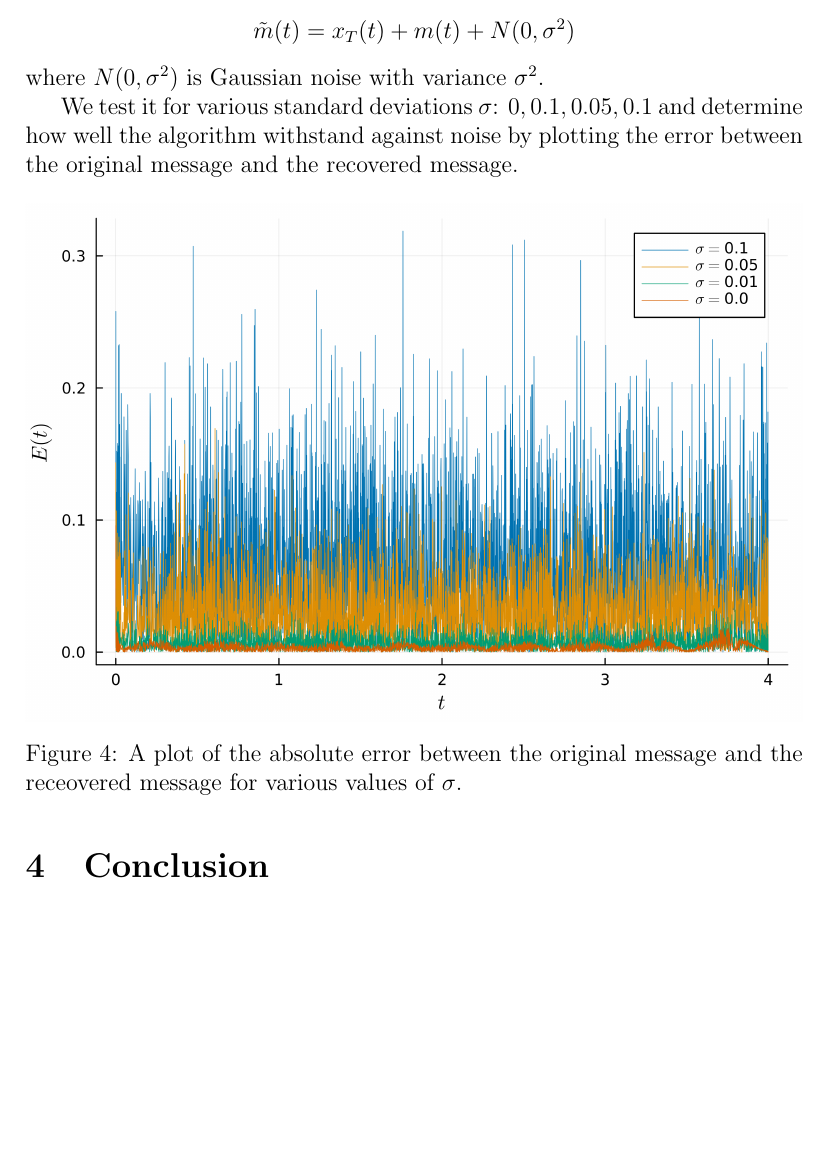
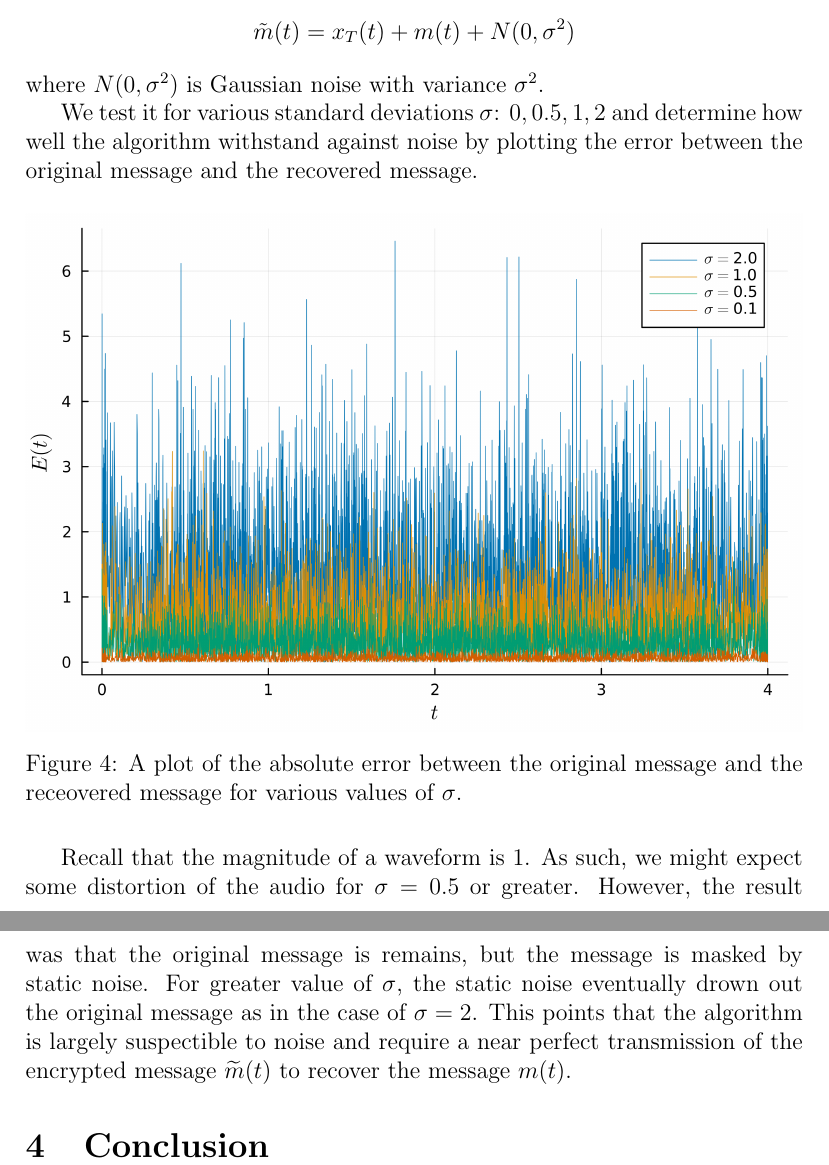
Before and after one commit to ph-kev/chaos-messages, a LaTeX paper (project_paper/projectPaper.tex): part of page 10 of 11 before the commit and two parts of pages 10 and 11 of 12 after it, the two joined at a grey line, cut so that both start at the same text, the shorter picture padded with empty space. Compiled offline with pdfLaTeX.

Commit message:
Finshed everything except the introduction and conclusion

```diff
--- a/project_paper/projectPaper.tex
+++ b/project_paper/projectPaper.tex
@@ -211,15 +211,15 @@ sorting=ynt
     \end{equation*}
     where $N(0,\sigma^2)$ is Gaussian noise with variance $\sigma^2$.
 
-    We test it for various standard deviations $\sigma$: $0, 0.1, 0.05, 0.1$ and determine how well the algorithm withstand against noise by plotting the error between the original message and the recovered message.
+    We test it for various standard deviations $\sigma$: $0, 0.5, 1, 2$ and determine how well the algorithm withstand against noise by plotting the error between the original message and the recovered message.
     \begin{figure}[H]
         \includegraphics[width=\linewidth]{error_plot_noise.png}
         \centering
         \caption{A plot of the absolute error between the original message and the receovered message for various values of $\sigma$.}
     \end{figure}
+    Recall that the magnitude of a waveform is $1$. As such, we might expect some distortion of the audio for $\sigma = 0.5$ or greater. However, the result was that the original message is remains, but the message is masked by static noise. For greater value of $\sigma$, the static noise eventually drown out the original message as in the case of $\sigma = 2$. This points that the algorithm is largely suspectible to noise and require a near perfect transmission of the encrypted message $\widetilde{m}(t)$ to recover the message $m(t)$.
 
-    % - testing it against Gaussian noise (add some noise and see how bad it can get)
-    % - why it is not that good for sending secret messages but there are better method for doing so (binary messages which is more robust to sending secret messages)
+
     \section{Conclusion}
     % - brief summary and future work
   \newpage
```
Also changed, not shown: project_paper/figures/error_plot_noise.png, project_presentation/drawing1.eps (added), taunt_example_noise/error_plot_noise.png, 13 other files.
